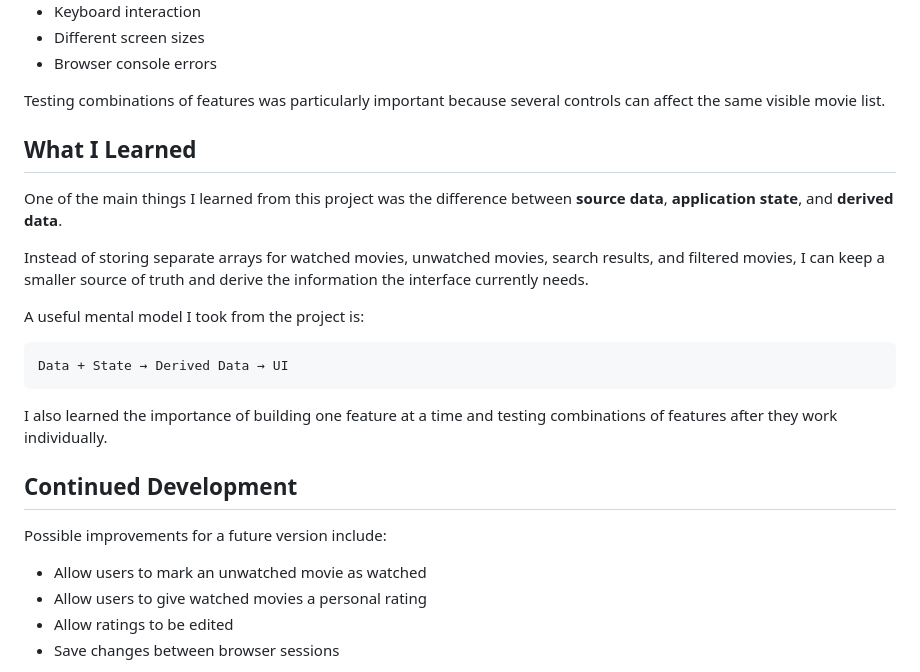
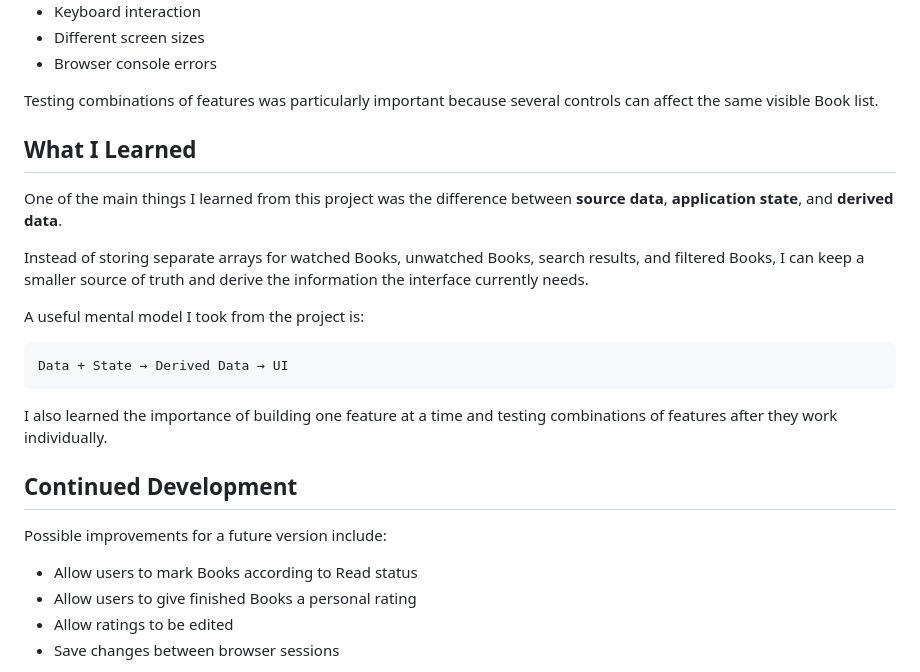
Before and after one commit to brodiewebdt/book-reading-tracker, a Markdown page: README.md, the part around one of its changes. GitHub-like rendering.

```diff
--- a/README.md
+++ b/README.md
@@ -98,13 +97,13 @@ I manually tested the application by checking:
 - Different screen sizes
 - Browser console errors
 
-Testing combinations of features was particularly important because several controls can affect the same visible movie list.
+Testing combinations of features was particularly important because several controls can affect the same visible Book list.
 
 ## What I Learned
 
 One of the main things I learned from this project was the difference between **source data**, **application state**, and **derived data**.
 
-Instead of storing separate arrays for watched movies, unwatched movies, search results, and filtered movies, I can keep a smaller source of truth and derive the information the interface currently needs.
+Instead of storing separate arrays for watched Books, unwatched Books, search results, and filtered Books, I can keep a smaller source of truth and derive the information the interface currently needs.
 
 A useful mental model I took from the project is:
 
@@ -118,8 +117,8 @@ I also learned the importance of building one feature at a time and testing comb
 
 Possible improvements for a future version include:
 
-- Allow users to mark an unwatched movie as watched
-- Allow users to give watched movies a personal rating
+- Allow users to mark Books according to Read status
+- Allow users to give finished Books a personal rating
 - Allow ratings to be edited
 - Save changes between browser sessions
 
```
Also changed, not shown: other parts of README.md (+18 -19 lines).
